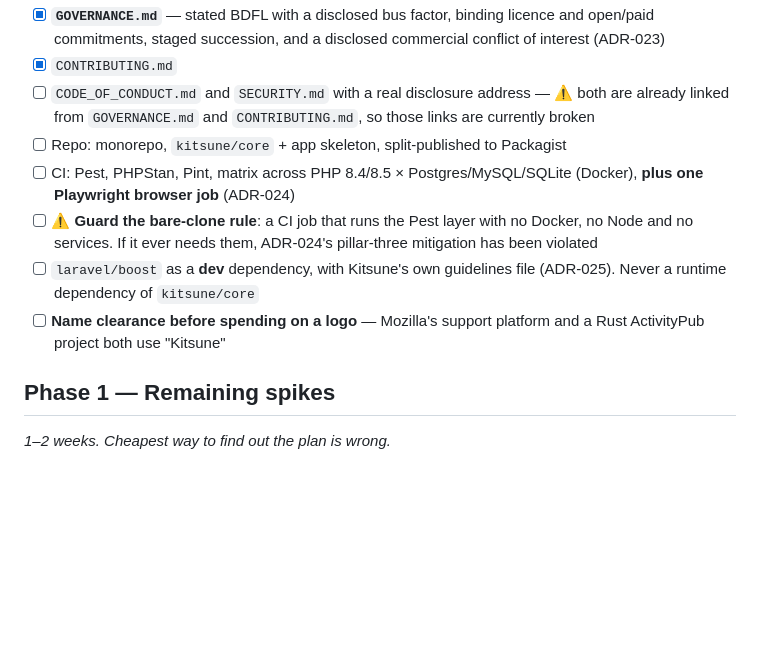
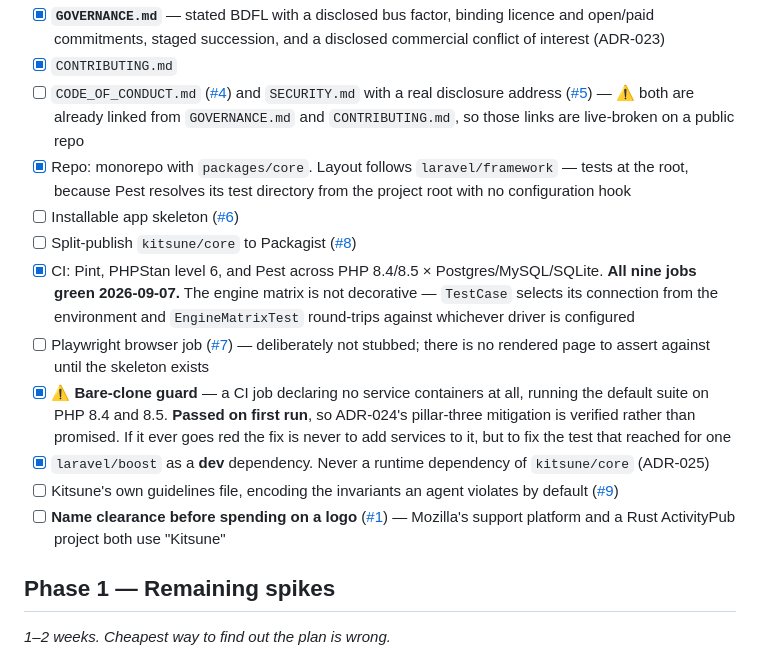
Before and after one commit to adamgreenwell/kitsune, a Markdown page: docs/roadmap.md, the part around one of its changes. GitHub-like rendering; blank space fills up the shorter version.

Commit message:
docs: reconcile roadmap Phase 0 with what actually shipped
Four Phase 0 items were compound — repo layout plus skeleton plus
Packagist, CI plus Playwright, Boost plus guidelines — and are now
partially done. Left as single unticked lines they would misreport both
directions at once: hiding the CI matrix that is green, and implying a
skeleton that does not exist.

Split so completion is honest, with the open halves pointing at their
issues (#1-#9). Phase 0 now reads 8 done, 8 open.

Two items are recorded as verified rather than asserted:

The bare-clone guard passed on its first run, on PHP 8.4 and 8.5, on
runners with no services declared. ADR-024's pillar-three mitigation is
now evidence rather than a promise, and the note says the fix for a future
red is never to add services to that job.

The engine matrix is recorded as non-decorative, because that was a real
risk: a matrix re-running identical in-memory tests three times proves
nothing. TestCase selects its connection from the environment and
EngineMatrixTest round-trips against the configured driver.

All nine jobs green on main at 7f4b759.

```diff
--- a/docs/roadmap.md
+++ b/docs/roadmap.md
@@ -62,11 +62,15 @@ Those consumed 5,000–15,000 hours. 12–18 months part-time is ~1,200. **So: c
 - [x] **`GOVERNANCE.md`** — stated BDFL with a disclosed bus factor, binding licence and open/paid commitments, staged succession, and a disclosed commercial conflict of interest (ADR-023)
 - [x] `CONTRIBUTING.md`
-- [ ] `CODE_OF_CONDUCT.md` and `SECURITY.md` with a real disclosure address — ⚠️ both are already linked from `GOVERNANCE.md` and `CONTRIBUTING.md`, so those links are currently broken
-- [ ] Repo: monorepo, `kitsune/core` + app skeleton, split-published to Packagist
-- [ ] CI: Pest, PHPStan, Pint, matrix across PHP 8.4/8.5 × Postgres/MySQL/SQLite (Docker), **plus one Playwright browser job** (ADR-024)
-- [ ] ⚠️ **Guard the bare-clone rule**: a CI job that runs the Pest layer with no Docker, no Node and no services. If it ever needs them, ADR-024's pillar-three mitigation has been violated
-- [ ] `laravel/boost` as a **dev** dependency, with Kitsune's own guidelines file (ADR-025). Never a runtime dependency of `kitsune/core`
-- [ ] **Name clearance before spending on a logo** — Mozilla's support platform and a Rust ActivityPub project both use "Kitsune"
+- [ ] `CODE_OF_CONDUCT.md` ([#4](https://github.com/adamgreenwell/kitsune/issues/4)) and `SECURITY.md` with a real disclosure address ([#5](https://github.com/adamgreenwell/kitsune/issues/5)) — ⚠️ both are already linked from `GOVERNANCE.md` and `CONTRIBUTING.md`, so those links are live-broken on a public repo
+- [x] Repo: monorepo with `packages/core`. Layout follows `laravel/framework` — tests at the root, because Pest resolves its test directory from the project root with no configuration hook
+- [ ] Installable app skeleton ([#6](https://github.com/adamgreenwell/kitsune/issues/6))
+- [ ] Split-publish `kitsune/core` to Packagist ([#8](https://github.com/adamgreenwell/kitsune/issues/8))
+- [x] CI: Pint, PHPStan level 6, and Pest across PHP 8.4/8.5 × Postgres/MySQL/SQLite. **All nine jobs green 2026-09-07.** The engine matrix is not decorative — `TestCase` selects its connection from the environment and `EngineMatrixTest` round-trips against whichever driver is configured
+- [ ] Playwright browser job ([#7](https://github.com/adamgreenwell/kitsune/issues/7)) — deliberately not stubbed; there is no rendered page to assert against until the skeleton exists
+- [x] ⚠️ **Bare-clone guard** — a CI job declaring no service containers at all, running the default suite on PHP 8.4 and 8.5. **Passed on first run**, so ADR-024's pillar-three mitigation is verified rather than promised. If it ever goes red the fix is never to add services to it, but to fix the test that reached for one
+- [x] `laravel/boost` as a **dev** dependency. Never a runtime dependency of `kitsune/core` (ADR-025)
+- [ ] Kitsune's own guidelines file, encoding the invariants an agent violates by default ([#9](https://github.com/adamgreenwell/kitsune/issues/9))
+- [ ] **Name clearance before spending on a logo** ([#1](https://github.com/adamgreenwell/kitsune/issues/1)) — Mozilla's support platform and a Rust ActivityPub project both use "Kitsune"
 
 ## Phase 1 — Remaining spikes
 
```
Also changed, not shown: other parts of docs/roadmap.md (+2 -2 lines).
